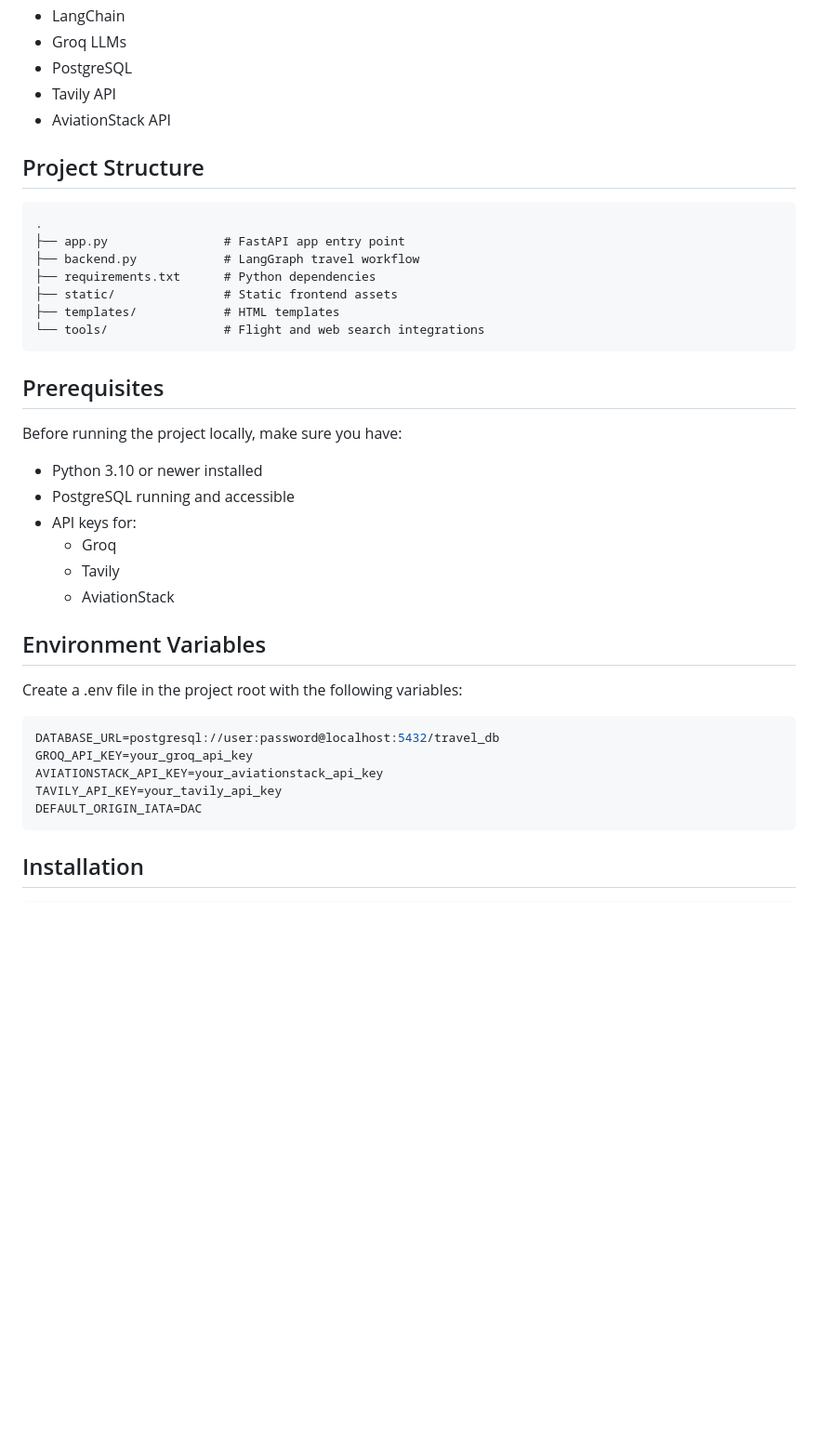
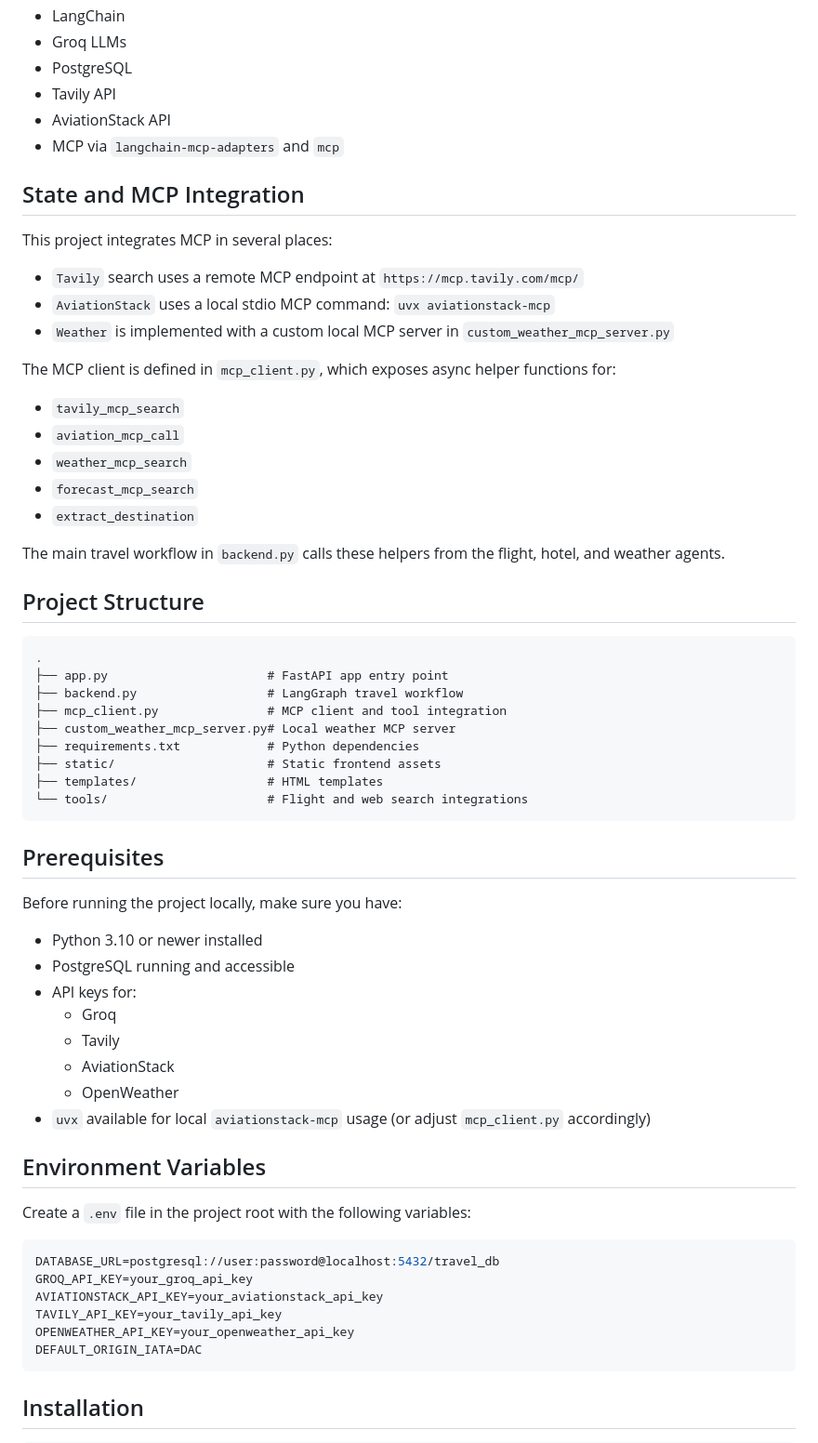
Before and after one commit to ishivamm/TripMate-AI-Using-MCP, a Markdown page: README.md, the part around one of its changes. Shown at 93% size. Rendered like a GitHub page; blank space fills up the shorter version.

````diff
--- a/README.md
+++ b/README.md
@@ -34,17 +36,38 @@ all coordinated through a LangGraph workflow.
 - PostgreSQL
 - Tavily API
 - AviationStack API
+- MCP via `langchain-mcp-adapters` and `mcp`
+
+## State and MCP Integration
+
+This project integrates MCP in several places:
+
+- `Tavily` search uses a remote MCP endpoint at `https://mcp.tavily.com/mcp/`
+- `AviationStack` uses a local stdio MCP command: `uvx aviationstack-mcp`
+- `Weather` is implemented with a custom local MCP server in `custom_weather_mcp_server.py`
+
+The MCP client is defined in `mcp_client.py`, which exposes async helper functions for:
+
+- `tavily_mcp_search`
+- `aviation_mcp_call`
+- `weather_mcp_search`
+- `forecast_mcp_search`
+- `extract_destination`
+
+The main travel workflow in `backend.py` calls these helpers from the flight, hotel, and weather agents.
 
 ## Project Structure
 
 ```text
 .
-├── app.py                # FastAPI app entry point
-├── backend.py            # LangGraph travel workflow
-├── requirements.txt      # Python dependencies
-├── static/               # Static frontend assets
-├── templates/            # HTML templates
-└── tools/                # Flight and web search integrations
+├── app.py                      # FastAPI app entry point
+├── backend.py                  # LangGraph travel workflow
+├── mcp_client.py               # MCP client and tool integration
+├── custom_weather_mcp_server.py# Local weather MCP server
+├── requirements.txt            # Python dependencies
+├── static/                     # Static frontend assets
+├── templates/                  # HTML templates
+└── tools/                      # Flight and web search integrations
 ```
 
 ## Prerequisites
@@ -57,16 +80,19 @@ Before running the project locally, make sure you have:
   - Groq
   - Tavily
   - AviationStack
+  - OpenWeather
+- `uvx` available for local `aviationstack-mcp` usage (or adjust `mcp_client.py` accordingly)
 
 ## Environment Variables
 
-Create a .env file in the project root with the following variables:
+Create a `.env` file in the project root with the following variables:
 
 ```env
 DATABASE_URL=postgresql://user:password@localhost:5432/travel_db
 GROQ_API_KEY=your_groq_api_key
 AVIATIONSTACK_API_KEY=your_aviationstack_api_key
 TAVILY_API_KEY=your_tavily_api_key
+OPENWEATHER_API_KEY=your_openweather_api_key
 DEFAULT_ORIGIN_IATA=DAC
 ```
 
````
Also changed, not shown: other parts of README.md (+18 -9 lines).
